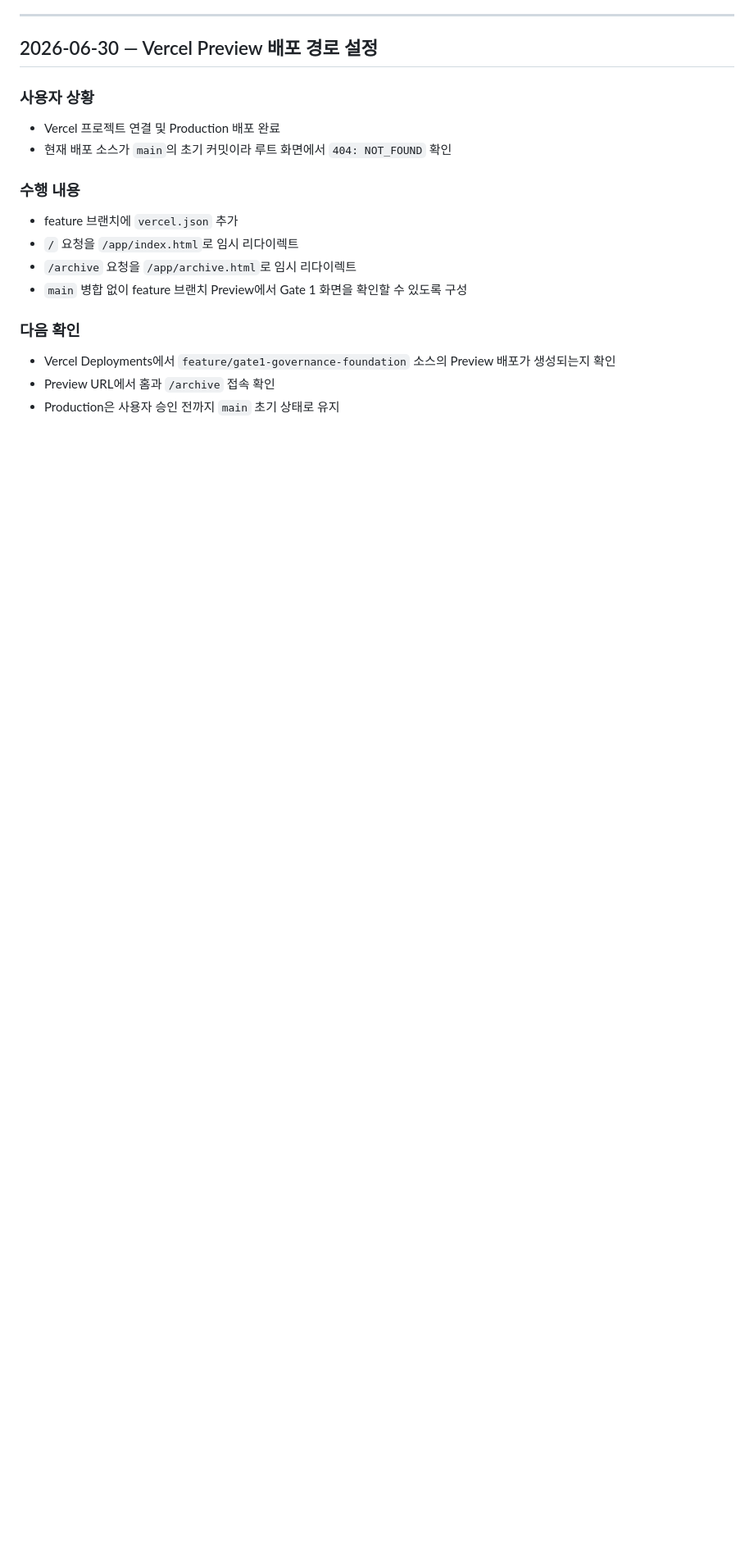
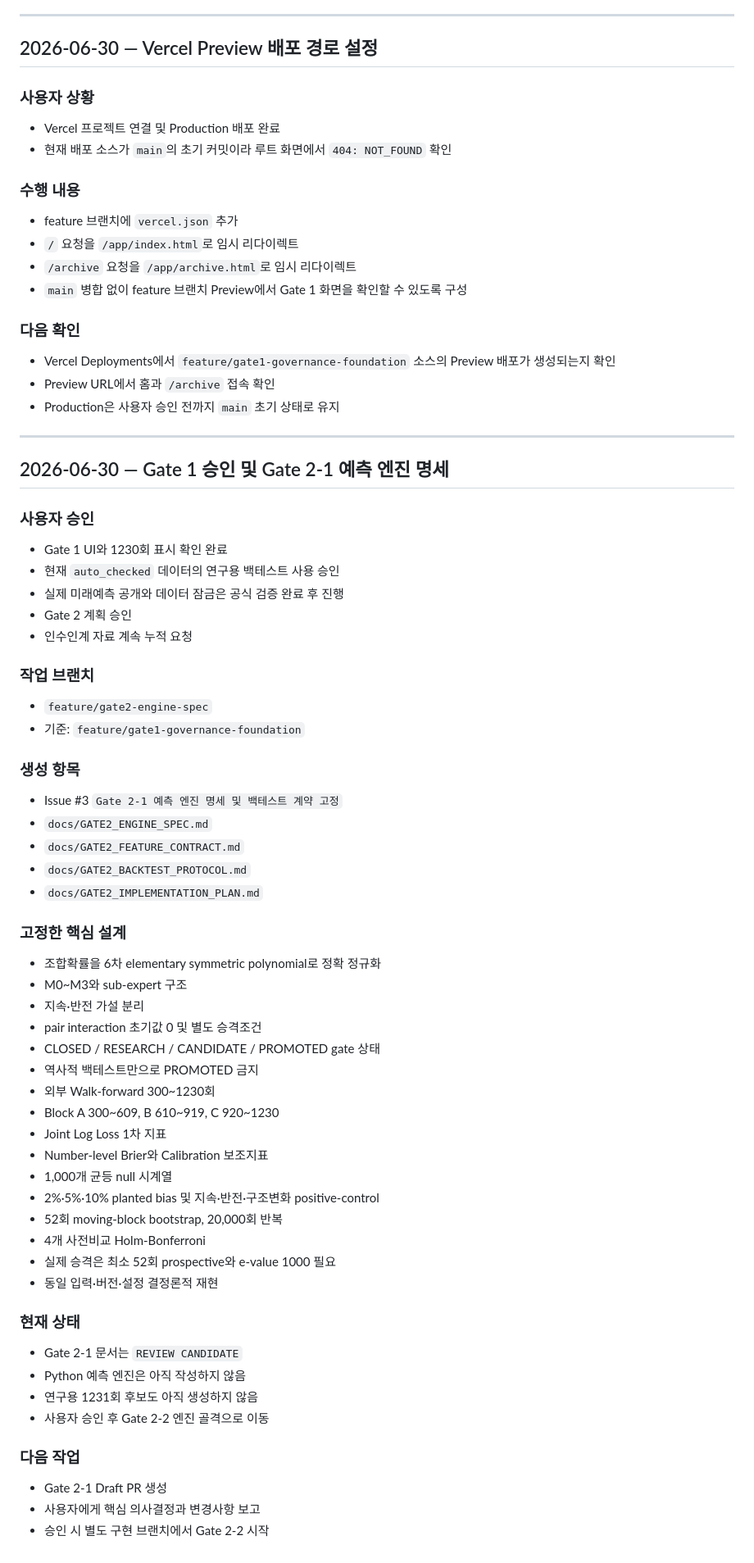
Before and after one commit to dpes31/predictive-algorithm, a Markdown page: handoff/WORK_LOG.md, the part around the change. Shown at 82% size. Drawn GitHub-style; blank space fills up the shorter version.

Commit message:
docs(handoff): append Gate 2-1 specification work

```diff
--- a/handoff/WORK_LOG.md
+++ b/handoff/WORK_LOG.md
@@ -218,3 +218,60 @@ GitHub Actions `Gate 1 data and archive build`에서 다음 단계가 모두 통
 - Vercel Deployments에서 `feature/gate1-governance-foundation` 소스의 Preview 배포가 생성되는지 확인
 - Preview URL에서 홈과 `/archive` 접속 확인
 - Production은 사용자 승인 전까지 `main` 초기 상태로 유지
+
+---
+
+## 2026-06-30 — Gate 1 승인 및 Gate 2-1 예측 엔진 명세
+
+### 사용자 승인
+
+- Gate 1 UI와 1230회 표시 확인 완료
+- 현재 `auto_checked` 데이터의 연구용 백테스트 사용 승인
+- 실제 미래예측 공개와 데이터 잠금은 공식 검증 완료 후 진행
+- Gate 2 계획 승인
+- 인수인계 자료 계속 누적 요청
+
+### 작업 브랜치
+
+- `feature/gate2-engine-spec`
+- 기준: `feature/gate1-governance-foundation`
+
+### 생성 항목
+
+- Issue #3 `Gate 2-1 예측 엔진 명세 및 백테스트 계약 고정`
+- `docs/GATE2_ENGINE_SPEC.md`
+- `docs/GATE2_FEATURE_CONTRACT.md`
+- `docs/GATE2_BACKTEST_PROTOCOL.md`
+- `docs/GATE2_IMPLEMENTATION_PLAN.md`
+
+### 고정한 핵심 설계
+
+- 조합확률을 6차 elementary symmetric polynomial로 정확 정규화
+- M0~M3와 sub-expert 구조
+- 지속·반전 가설 분리
+- pair interaction 초기값 0 및 별도 승격조건
+- CLOSED / RESEARCH / CANDIDATE / PROMOTED gate 상태
+- 역사적 백테스트만으로 PROMOTED 금지
+- 외부 Walk-forward 300~1230회
+- Block A 300~609, B 610~919, C 920~1230
+- Joint Log Loss 1차 지표
+- Number-level Brier와 Calibration 보조지표
+- 1,000개 균등 null 시계열
+- 2%·5%·10% planted bias 및 지속·반전·구조변화 positive-control
+- 52회 moving-block bootstrap, 20,000회 반복
+- 4개 사전비교 Holm-Bonferroni
+- 실제 승격은 최소 52회 prospective와 e-value 1000 필요
+- 동일 입력·버전·설정 결정론적 재현
+
+### 현재 상태
+
+- Gate 2-1 문서는 `REVIEW CANDIDATE`
+- Python 예측 엔진은 아직 작성하지 않음
+- 연구용 1231회 후보도 아직 생성하지 않음
+- 사용자 승인 후 Gate 2-2 엔진 골격으로 이동
+
+### 다음 작업
+
+- Gate 2-1 Draft PR 생성
+- 사용자에게 핵심 의사결정과 변경사항 보고
+- 승인 시 별도 구현 브랜치에서 Gate 2-2 시작
```
